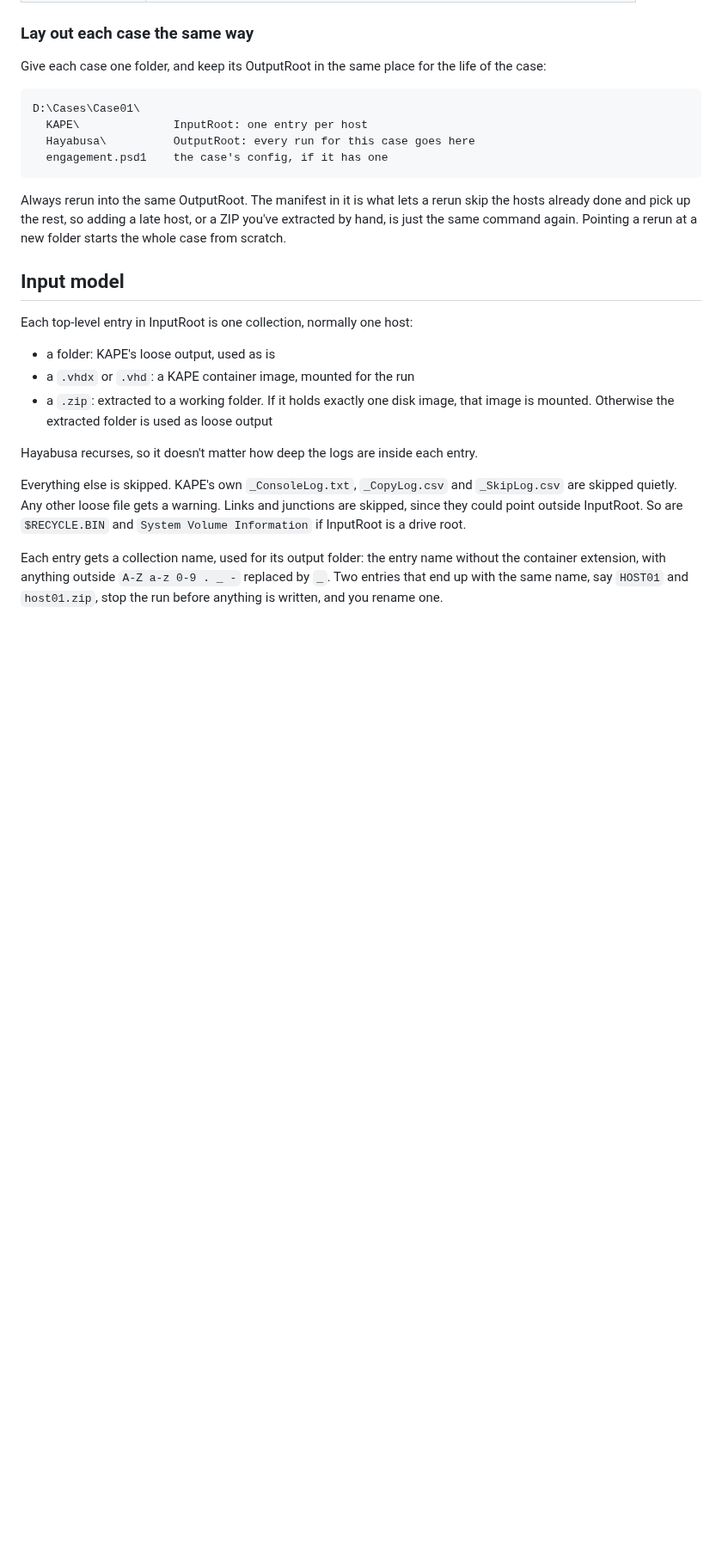
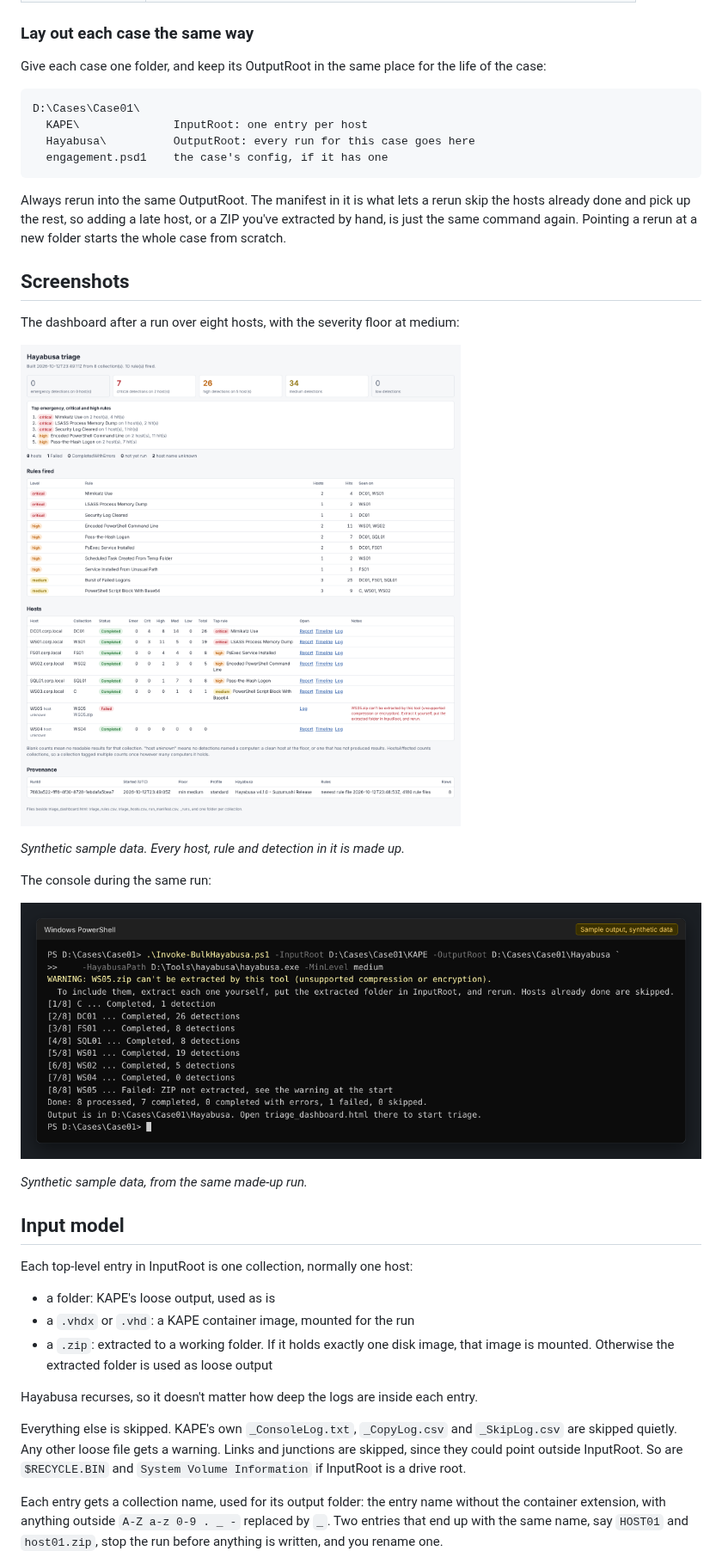
Before and after one commit to rorywag/Hayabusa-Bulk-Runner, a Markdown page: README.md, the part around the change. Shown at 86% size. Rendered like a GitHub page; pictures changed too: docs/images/console.png (added), docs/images/dashboard.png (added); blank space fills up the shorter version.

Commit message:
README: add dashboard and console screenshots, and a social preview image
- docs/images/dashboard.png: the triage dashboard from a run over eight
  synthetic hosts.
- docs/images/console.png: the console output of the same run.
- docs/images/social-preview.png: 1280x640 card for the repository's
  social preview setting. Not referenced in the README.
- README: a Screenshots section with both images, each captioned as
  synthetic sample data.

````diff
--- a/README.md
+++ b/README.md
@@ -90,6 +90,20 @@ D:\Cases\Case01\
 ```
 
 Always rerun into the same OutputRoot. The manifest in it is what lets a rerun skip the hosts already done and pick up the rest, so adding a late host, or a ZIP you've extracted by hand, is just the same command again. Pointing a rerun at a new folder starts the whole case from scratch.
+
+## Screenshots
+
+The dashboard after a run over eight hosts, with the severity floor at medium:
+
+![Triage dashboard: severity totals, the top rules, every rule that fired and the hosts it fired on, then one row per host, worst first](docs/images/dashboard.png)
+
+*Synthetic sample data. Every host, rule and detection in it is made up.*
+
+The console during the same run:
+
+![Console output of a run: a warning for a ZIP the tool can't extract, one progress line per host and the end-of-run summary](docs/images/console.png)
+
+*Synthetic sample data, from the same made-up run.*
 
 ## Input model
 
````
Also changed, not shown: docs/images/social-preview.png (added).
